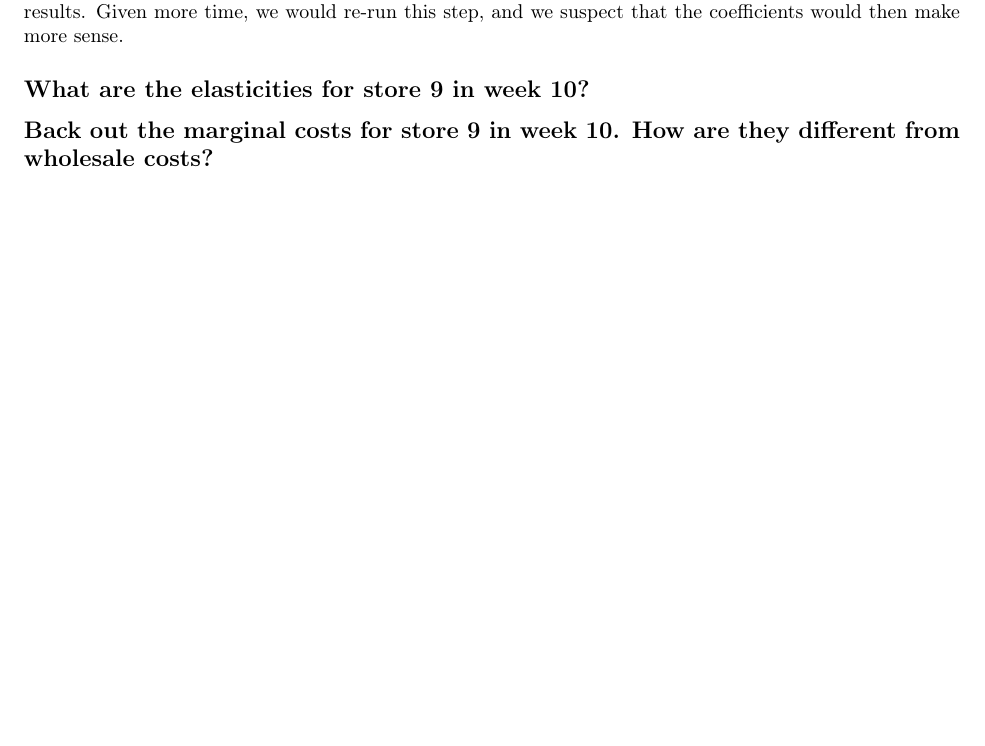
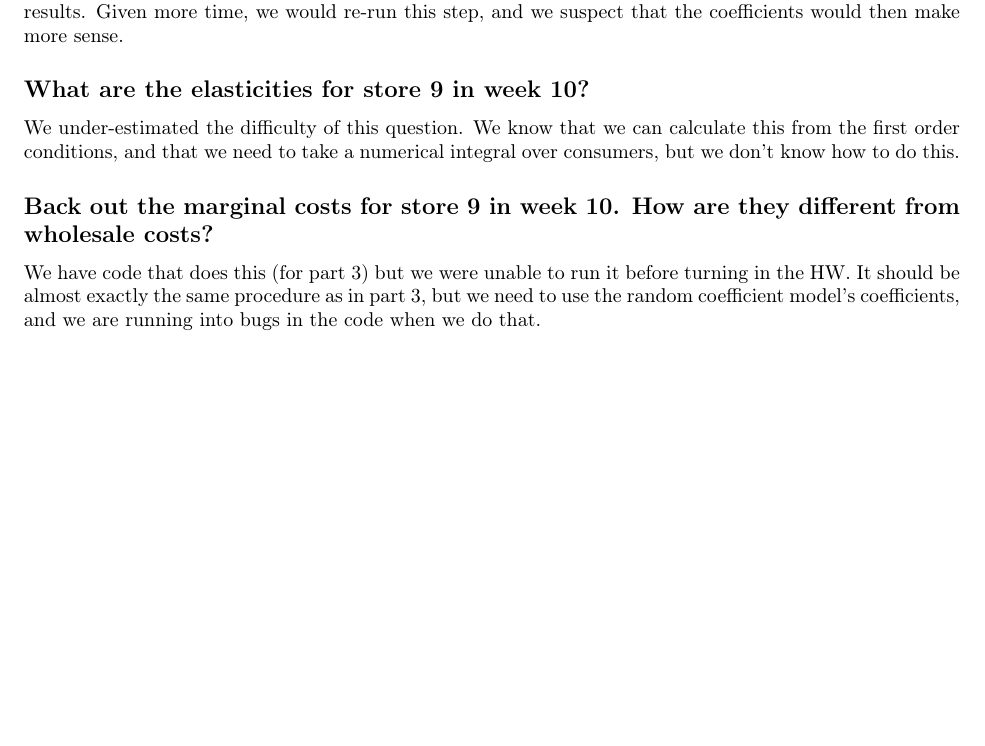
Before and after one commit to ChristopherAckerman/second_year_fall, a LaTeX problem sheet (io/pset1/ackerman_pset1.tex): part of page 10 of 11, cut so that both start at the same text, the shorter picture padded with empty space. Compiled offline with pdfLaTeX.

Commit message:
added explanations for 2.2 and 2.3

```diff
--- a/io/pset1/ackerman_pset1.tex
+++ b/io/pset1/ackerman_pset1.tex
@@ -140,8 +140,11 @@ Our results for this section don't make sense, and there are a few indications t
 Note that we have one more element of $\beta$ than we should. When we constructed the dummies, we neglected to exclude one dummy variable, but we were unable to re-run our code before submitting our results. Given more time, we would re-run this step, and we suspect that the coefficients would then make more sense.
 
 \subsection*{What are the elasticities for store 9 in week 10?}
+We under-estimated the difficulty of this question. We know that we can calculate this from the first order conditions, and that we need to take a numerical integral over consumers, but we don't know how to do this.
 
 \subsection*{Back out the marginal costs for store 9 in week 10. How are they different from wholesale costs?}
+
+We have code that does this (for part 3) but we were unable to run it before turning in the HW. It should be almost exactly the same procedure as in part 3, but we need to use the random coefficient model's coefficients, and we are running into bugs in the code when we do that.
 
 \newpage
 \section*{Problem 3}
```
Also changed, not shown: io/pset1/ackerman_pset1.pdf, 1 other file.
